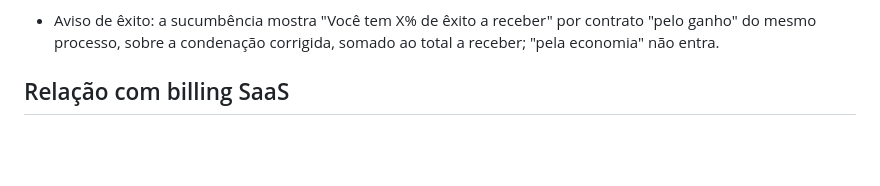
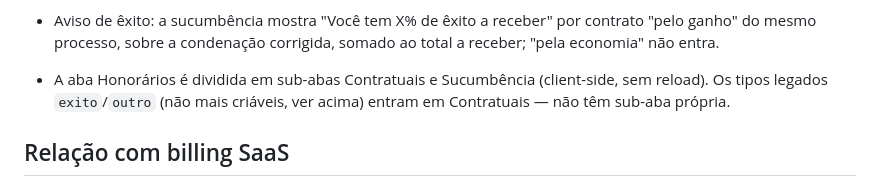
Before and after one commit to BrenoAlcaraz/alenziTech_sistemaAdvocacia, a Markdown page: docs/modules/financeiro.md, the part around the change. Drawn GitHub-style; blank space fills up the shorter version.

```diff
--- a/docs/modules/financeiro.md
+++ b/docs/modules/financeiro.md
@@ -231,6 +231,9 @@ saldo de custas = créditos depositados pelo cliente − custas pagas pelo escri
 - Aviso de êxito: a sucumbência mostra "Você tem X% de êxito a receber"
   por contrato "pelo ganho" do mesmo processo, sobre a condenação
   corrigida, somado ao total a receber; "pela economia" não entra.
+- A aba Honorários é dividida em sub-abas Contratuais e Sucumbência
+  (client-side, sem reload). Os tipos legados `exito`/`outro` (não mais
+  criáveis, ver acima) entram em Contratuais — não têm sub-aba própria.
 
 ## Relação com billing SaaS
 
```
Also changed, not shown: docs/STATUS.md (+1 -1 lines), specs/honorarios-sub-abas.md (deleted, +0 -74 lines).
